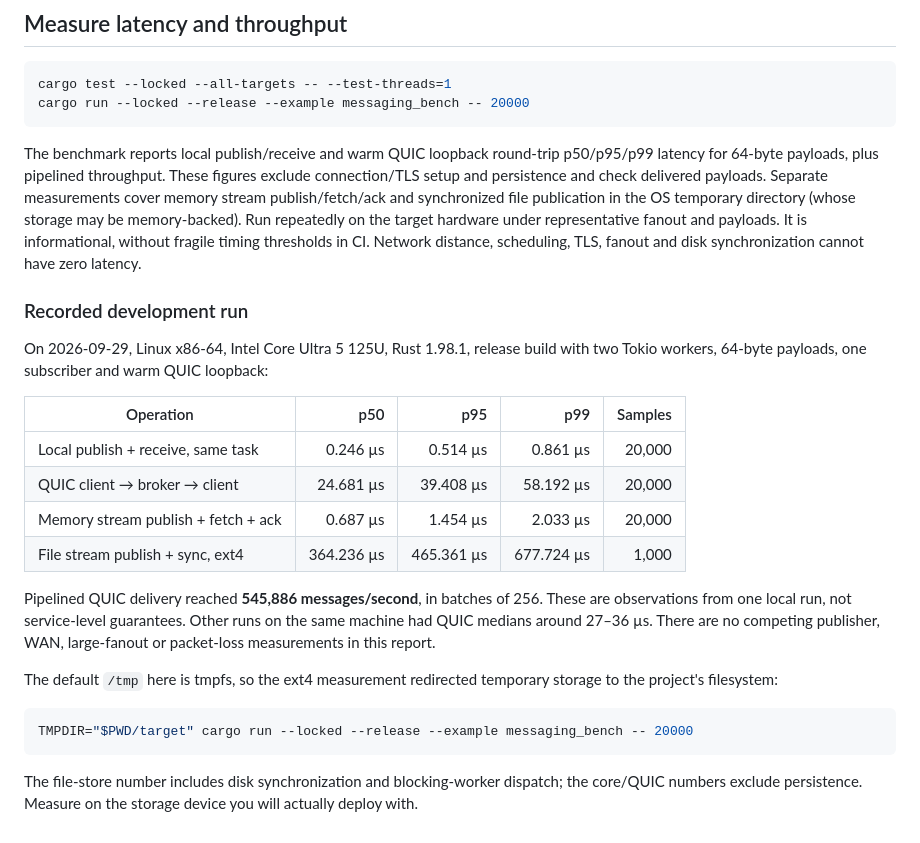
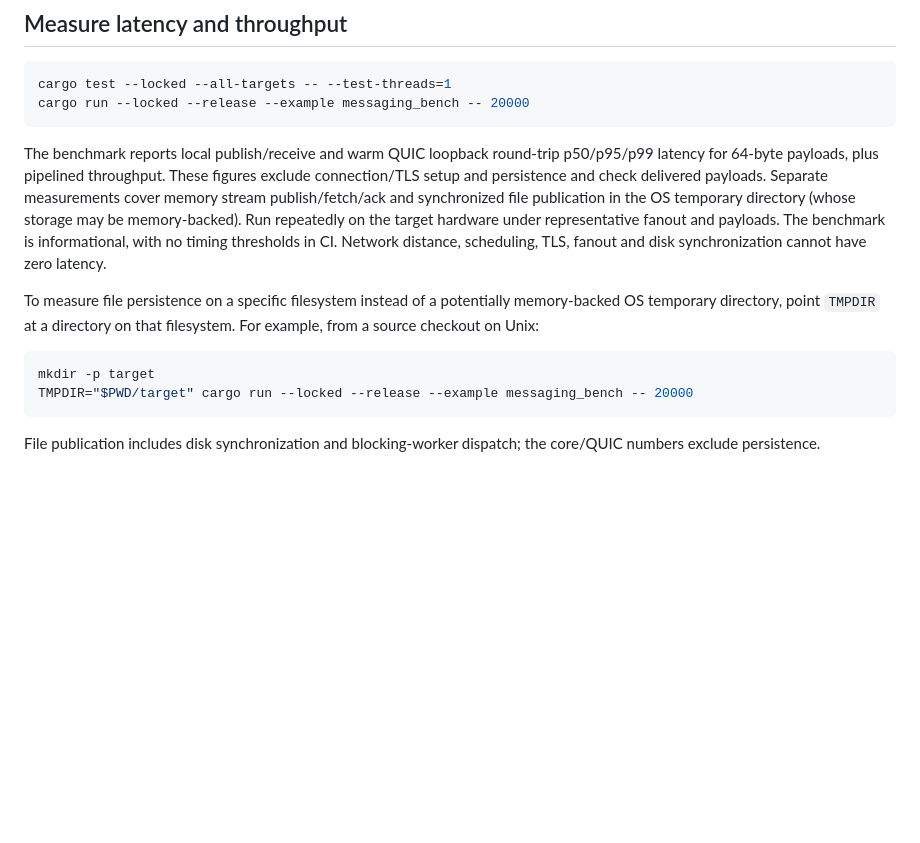
Before and after one commit to Jotrorox/rift, a Markdown page: docs/messaging.md, the part around the change. GitHub-like rendering; blank space fills up the shorter version.

Commit message:
further cleanup

````diff
--- a/docs/messaging.md
+++ b/docs/messaging.md
@@ -194,35 +194,18 @@ p50/p95/p99 latency for 64-byte payloads, plus pipelined throughput. These figur
 exclude connection/TLS setup and persistence and check delivered payloads.
 Separate measurements cover memory stream publish/fetch/ack and synchronized file
 publication in the OS temporary directory (whose storage may be memory-backed).
-Run repeatedly
-on the target hardware under representative fanout and payloads. It is
-informational, without fragile timing thresholds in CI. Network distance,
+Run repeatedly on the target hardware under representative fanout and payloads.
+The benchmark is informational, with no timing thresholds in CI. Network distance,
 scheduling, TLS, fanout and disk synchronization cannot have zero latency.
 
-### Recorded development run
-
-On 2026-09-29, Linux x86-64, Intel Core Ultra 5 125U, Rust 1.98.1, release build
-with two Tokio workers, 64-byte payloads, one subscriber and warm QUIC loopback:
-
-| Operation | p50 | p95 | p99 | Samples |
-| --- | ---: | ---: | ---: | ---: |
-| Local publish + receive, same task | 0.246 µs | 0.514 µs | 0.861 µs | 20,000 |
-| QUIC client → broker → client | 24.681 µs | 39.408 µs | 58.192 µs | 20,000 |
-| Memory stream publish + fetch + ack | 0.687 µs | 1.454 µs | 2.033 µs | 20,000 |
-| File stream publish + sync, ext4 | 364.236 µs | 465.361 µs | 677.724 µs | 1,000 |
-
-Pipelined QUIC delivery reached **545,886 messages/second**, in batches of 256.
-These are observations from one local run, not service-level guarantees. Other
-runs on the same machine had QUIC medians around 27–36 µs. There are no competing
-publisher, WAN, large-fanout or packet-loss measurements in this report.
-
-The default `/tmp` here is tmpfs, so the ext4 measurement redirected temporary
-storage to the project's filesystem:
+To measure file persistence on a specific filesystem instead of a potentially
+memory-backed OS temporary directory, point `TMPDIR` at a directory on that
+filesystem. For example, from a source checkout on Unix:
 
 ```sh
+mkdir -p target
 TMPDIR="$PWD/target" cargo run --locked --release --example messaging_bench -- 20000
 ```
 
-The file-store number includes disk synchronization and blocking-worker dispatch;
-the core/QUIC numbers exclude persistence. Measure on the storage device you will
-actually deploy with.
+File publication includes disk synchronization and blocking-worker dispatch;
+the core/QUIC numbers exclude persistence.
````
Also changed, not shown: docs/http.md (+2 -4 lines).
